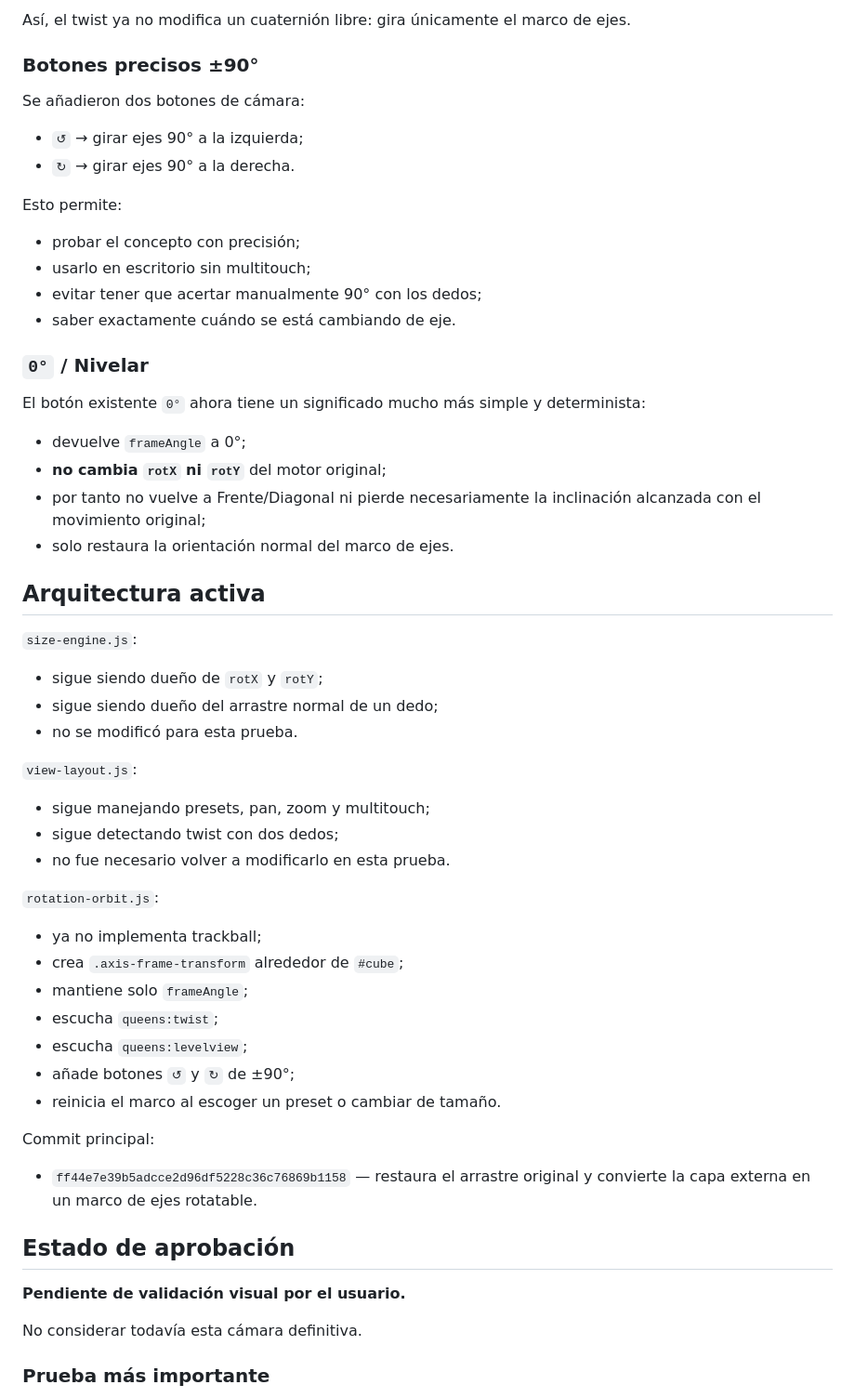
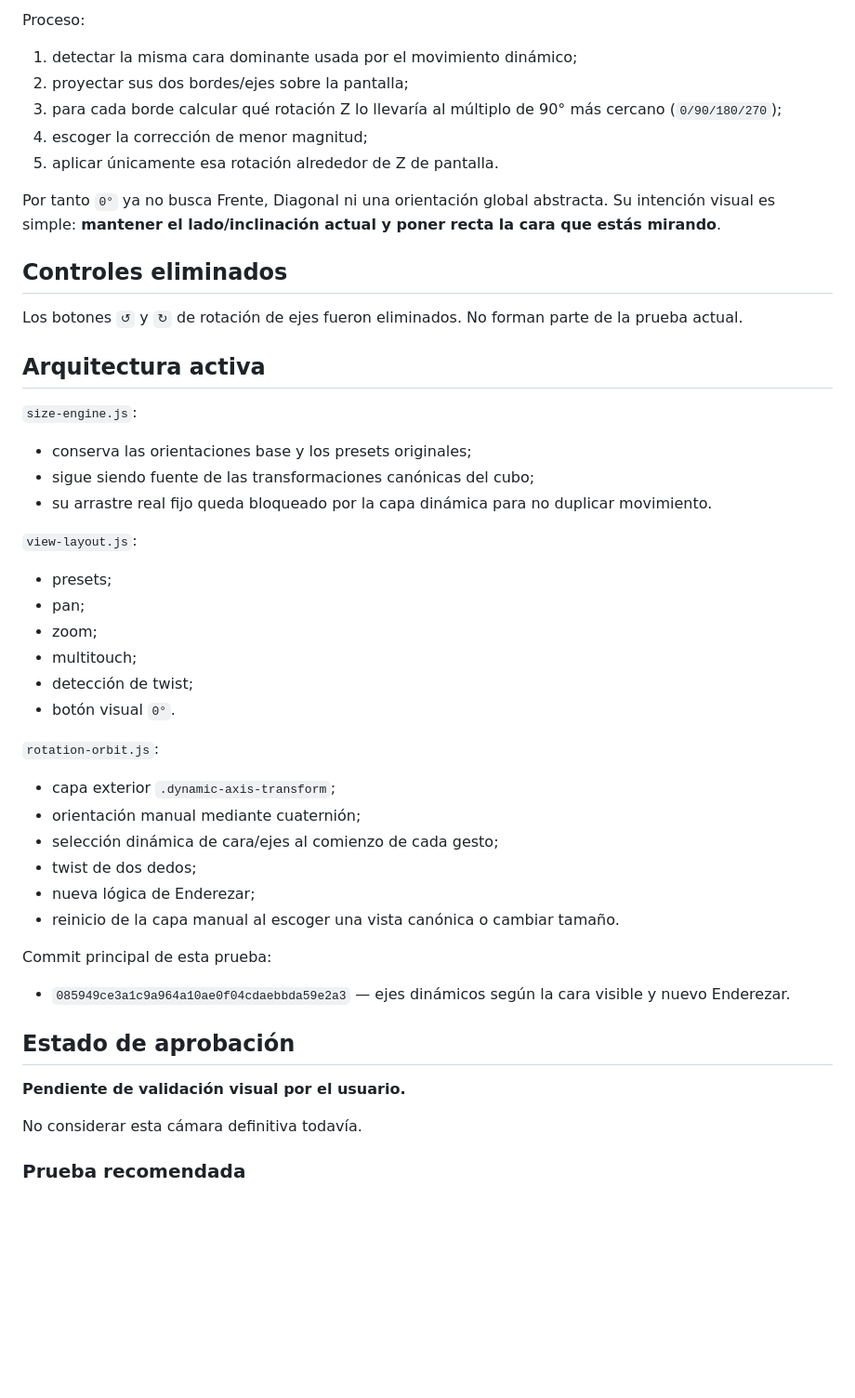
Before and after one commit to Ang-Luizzz/3d-queens-challenge, a Markdown page: LATEST_STATUS.md, the part around one of its changes. Shown at 93% size. Drawn GitHub-style; blank space fills up the shorter version.

```diff
--- a/LATEST_STATUS.md
+++ b/LATEST_STATUS.md
@@ -80,62 +76,53 @@ La nueva `rotation-orbit.js` interpreta ese evento **solo como cambio de `frameA
 
-Así, el twist ya no modifica un cuaternión libre: gira únicamente el marco de ejes.
+Proceso:
 
-### Botones precisos ±90°
+1. detectar la misma cara dominante usada por el movimiento dinámico;
+2. proyectar sus dos bordes/ejes sobre la pantalla;
+3. para cada borde calcular qué rotación Z lo llevaría al múltiplo de 90° más cercano (`0/90/180/270`);
+4. escoger la corrección de menor magnitud;
+5. aplicar únicamente esa rotación alrededor de Z de pantalla.
 
-Se añadieron dos botones de cámara:
+Por tanto `0°` ya no busca Frente, Diagonal ni una orientación global abstracta. Su intención visual es simple: **mantener el lado/inclinación actual y poner recta la cara que estás mirando**.
 
-- `↺` → girar ejes 90° a la izquierda;
-- `↻` → girar ejes 90° a la derecha.
+## Controles eliminados
 
-Esto permite:
-
-- probar el concepto con precisión;
-- usarlo en escritorio sin multitouch;
-- evitar tener que acertar manualmente 90° con los dedos;
-- saber exactamente cuándo se está cambiando de eje.
-
-### `0°` / Nivelar
-
-El botón existente `0°` ahora tiene un significado mucho más simple y determinista:
-
-- devuelve `frameAngle` a 0°;
-- **no cambia `rotX` ni `rotY`** del motor original;
-- por tanto no vuelve a Frente/Diagonal ni pierde necesariamente la inclinación alcanzada con el movimiento original;
-- solo restaura la orientación normal del marco de ejes.
+Los botones `↺` y `↻` de rotación de ejes fueron eliminados. No forman parte de la prueba actual.
 
 ## Arquitectura activa
 
 `size-engine.js`:
 
-- sigue siendo dueño de `rotX` y `rotY`;
-- sigue siendo dueño del arrastre normal de un dedo;
-- no se modificó para esta prueba.
+- conserva las orientaciones base y los presets originales;
+- sigue siendo fuente de las transformaciones canónicas del cubo;
+- su arrastre real fijo queda bloqueado por la capa dinámica para no duplicar movimiento.
 
 `view-layout.js`:
 
-- sigue manejando presets, pan, zoom y multitouch;
-- sigue detectando twist con dos dedos;
-- no fue necesario volver a modificarlo en esta prueba.
+- presets;
+- pan;
+- zoom;
+- multitouch;
+- detección de twist;
+- botón visual `0°`.
 
 `rotation-orbit.js`:
 
-- ya no implementa trackball;
-- crea `.axis-frame-transform` alrededor de `#cube`;
-- mantiene solo `frameAngle`;
-- escucha `queens:twist`;
-- escucha `queens:levelview`;
-- añade botones `↺` y `↻` de ±90°;
-- reinicia el marco al escoger un preset o cambiar de tamaño.
+- capa exterior `.dynamic-axis-transform`;
+- orientación manual mediante cuaternión;
+- selección dinámica de cara/ejes al comienzo de cada gesto;
+- twist de dos dedos;
+- nueva lógica de Enderezar;
+- reinicio de la capa manual al escoger una vista canónica o cambiar tamaño.
 
-Commit principal:
+Commit principal de esta prueba:
 
-- `ff44e7e39b5adcce2d96df5228c36c76869b1158` — restaura el arrastre original y convierte la capa externa en un marco de ejes rotatable.
+- `085949ce3a1c9a964a10ae0f04cdaebbda59e2a3` — ejes dinámicos según la cara visible y nuevo Enderezar.
 
 ## Estado de aprobación
 
 **Pendiente de validación visual por el usuario.**
 
-No considerar todavía esta cámara definitiva.
+No considerar esta cámara definitiva todavía.
 
-### Prueba más importante
+### Prueba recomendada
 
```
Also changed, not shown: other parts of LATEST_STATUS.md (+48 -64 lines).
